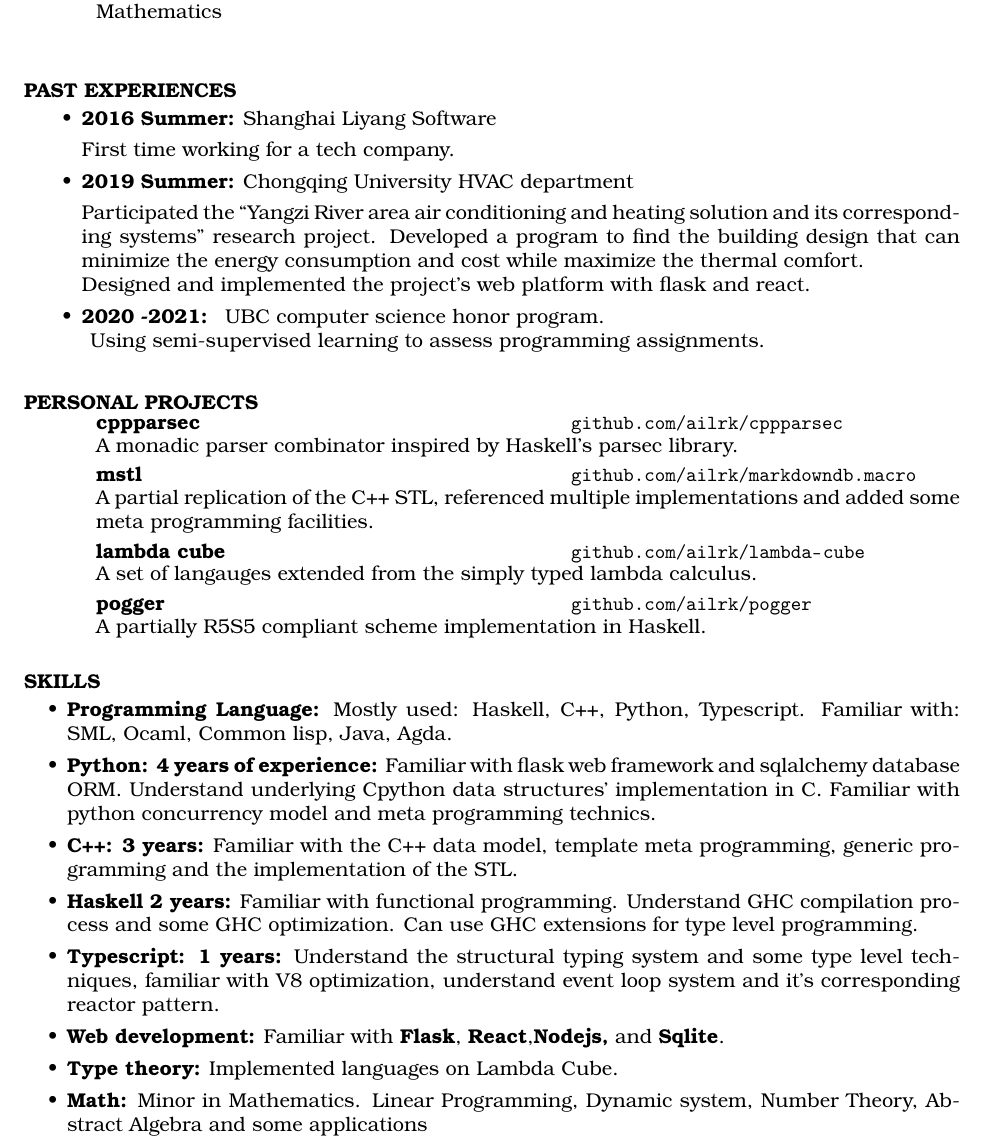
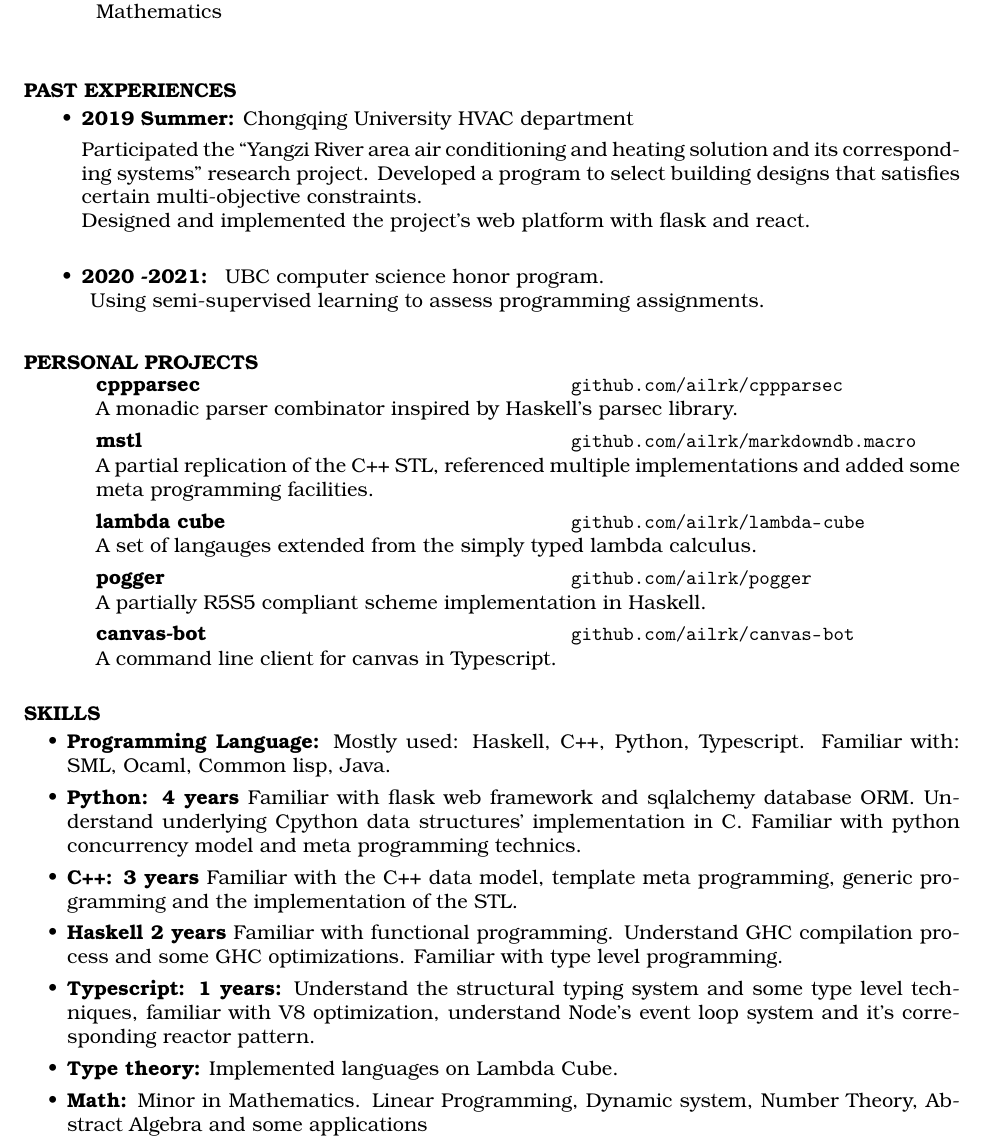
Before and after one commit to jummy233/resume, a LaTeX CV (resume.tex): part of the page, cut so that both start at the same text. Compiled offline with pdfLaTeX.

Commit message:
new resume

```diff
--- a/resume.tex
+++ b/resume.tex
@@ -29,12 +29,8 @@ The University of British Columbia, Kelowna, BC, Canada  \hspace{1.2in} \textbf{
 
 \section{PAST EXPERIENCES}
 \begin{itemize}[leftmargin=-.1in]
-    \setlength\itemsep{-1em}
-    \item \textbf{2016 Summer:} Shanghai Liyang Software
-    \vspace{0.05in}\\
-    First time working for a tech company. \\
     \item \textbf{2019 Summer:} Chongqing University HVAC department
-        \vspace{0.05in}\\ Participated the ``Yangzi River area air conditioning and heating solution and its corresponding systems'' research project. Developed a program to find the building design that can minimize the energy consumption and cost while maximize the thermal comfort. \\
+        \vspace{0.05in}\\ Participated the ``Yangzi River area air conditioning and heating solution and its corresponding systems'' research project. Developed a program to select building designs that satisfies certain multi-objective constraints. \\
      Designed and implemented the project's web platform with flask and react. \\
     \item \textbf{2020 -2021: } UBC computer science honor program. \\
         \vspace{0.05in} Using semi-supervised learning to assess programming assignments. \\
@@ -77,24 +72,30 @@ The University of British Columbia, Kelowna, BC, Canada  \hspace{1.2in} \textbf{
     \end{tabbing}\vspace{-30pt}
     A partially R5S5 compliant scheme implementation in Haskell.
 
+    \vspace{-0.2in}
+    \begin{tabbing}
+        \hspace{2.4in}\= \hspace{0.9in}\= \kill
+        {\bf canvas-bot} \>               \>\url{github.com/ailrk/canvas-bot}\\
+
+    \end{tabbing}\vspace{-30pt}
+    A command line client for canvas in Typescript.
 
 \section{SKILLS}
     \begin{itemize}[leftmargin=-.2in]
         \setlength\itemsep{-1em}
-        \item \textbf{Programming Language:} Mostly used: Haskell, C++, Python, Typescript. Familiar with: SML, Ocaml, Common lisp, Java, Agda. \\
-        \item \textbf{Python: 4 years of experience:}
+        \item \textbf{Programming Language:} Mostly used: Haskell, C++, Python, Typescript. Familiar with: SML, Ocaml, Common lisp, Java. \\
+        \item \textbf{Python: 4 years}
           Familiar with flask web framework and sqlalchemy database ORM.
           Understand underlying Cpython data structures' implementation in C.
           Familiar with python concurrency model and meta programming technics. \\
-        \item \textbf{C++: 3 years:}
+        \item \textbf{C++: 3 years}
           Familiar with the C++ data model, template meta programming,
           generic programming and the implementation of the STL. \\
-        \item \textbf{Haskell 2 years:}
+        \item \textbf{Haskell 2 years}
           Familiar with functional programming.
-          Understand GHC compilation process and some GHC optimization.
-          Can use GHC extensions for type level programming.\\
-        \item \textbf{Typescript: 1 years:} Understand the structural typing system and some type level techniques, familiar with V8 optimization, understand event loop system and it's corresponding reactor pattern. \\
-        \item \textbf{Web development:} Familiar with \textbf{Flask}, \textbf{React},\textbf{Nodejs,} and \textbf{Sqlite}. \\
+          Understand GHC compilation process and some GHC optimizations.
+          Familiar with type level programming.\\
+        \item \textbf{Typescript: 1 years:} Understand the structural typing system and some type level techniques, familiar with V8 optimization, understand Node's event loop system and it's corresponding reactor pattern. \\
         \item \textbf{Type theory:} Implemented languages on Lambda Cube. \\
         \item \textbf{Math:} Minor in Mathematics. Linear Programming, Dynamic system, Number Theory, Abstract Algebra and some applications \\
         \item \textbf{Language:} Have been living in \textbf{English} Speaking country for more than 3 years, received band 7 for IELTS in 2017. Native \textbf{Chinese} speaker. Learning \textbf{Japanese}.
```
Also changed, not shown: resume.pdf, resume.tex (1 more changed lines).
